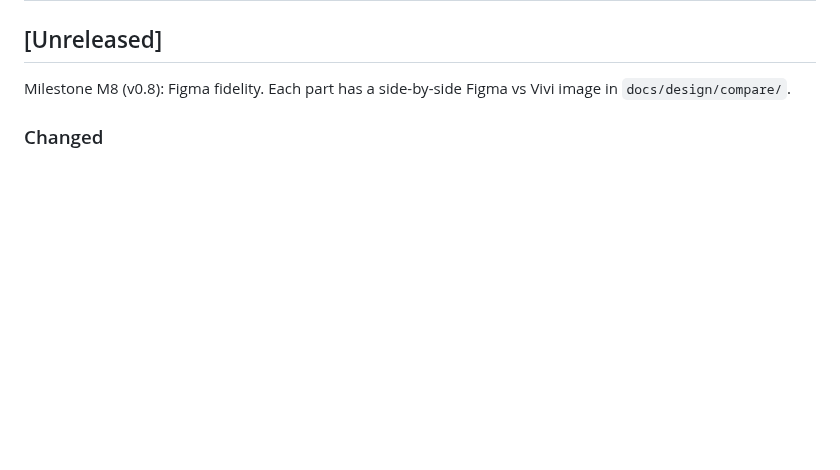
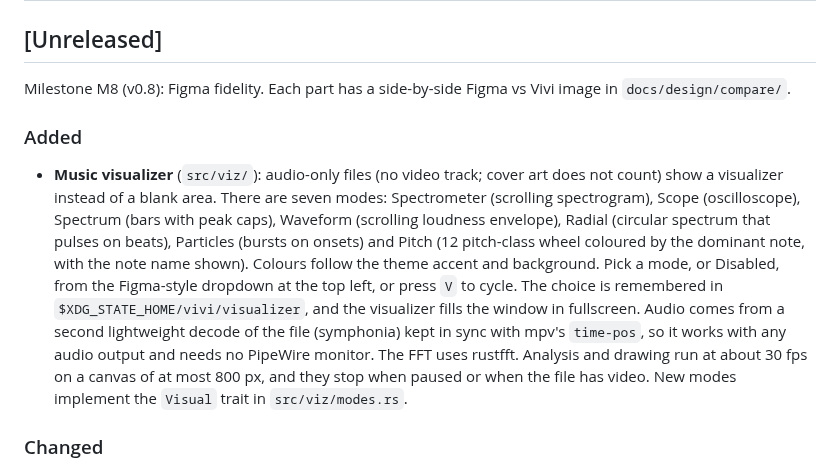
Before and after one commit to Loafer19/vivi, a Markdown page: CHANGELOG.md, the part around the change. Drawn GitHub-style; blank space fills up the shorter version.

```diff
--- a/CHANGELOG.md
+++ b/CHANGELOG.md
@@ -3,6 +3,9 @@
 ## [Unreleased]
 
 Milestone M8 (v0.8): Figma fidelity. Each part has a side-by-side Figma vs Vivi image in `docs/design/compare/`.
+
+### Added
+- **Music visualizer** (`src/viz/`): audio-only files (no video track; cover art does not count) show a visualizer instead of a blank area. There are seven modes: Spectrometer (scrolling spectrogram), Scope (oscilloscope), Spectrum (bars with peak caps), Waveform (scrolling loudness envelope), Radial (circular spectrum that pulses on beats), Particles (bursts on onsets) and Pitch (12 pitch-class wheel coloured by the dominant note, with the note name shown). Colours follow the theme accent and background. Pick a mode, or Disabled, from the Figma-style dropdown at the top left, or press `V` to cycle. The choice is remembered in `$XDG_STATE_HOME/vivi/visualizer`, and the visualizer fills the window in fullscreen. Audio comes from a second lightweight decode of the file (symphonia) kept in sync with mpv's `time-pos`, so it works with any audio output and needs no PipeWire monitor. The FFT uses rustfft. Analysis and drawing run at about 30 fps on a canvas of at most 800 px, and they stop when paused or when the file has video. New modes implement the `Visual` trait in `src/viz/modes.rs`.
 
 ### Changed
 - **Menus** (#34): the main menu, its submenus and the library context menus (file, folder, playlist, group) now match the Figma frames, including sizes, icons, shortcut hints and checked rows. New entries: Stop (`S`), Record, Hide UI (`Ctrl+\`), Open Folder, Mark as Watched, Show in File Explorer, Go to Source, Add Subtitle/Audio Tracks, Add to Playlist, Properties & Metadata, and Clear Progress.
```
Also changed, not shown: README.md (+3 -0 lines), docs/screenshots/visualizer.png (added), 10 other files.
